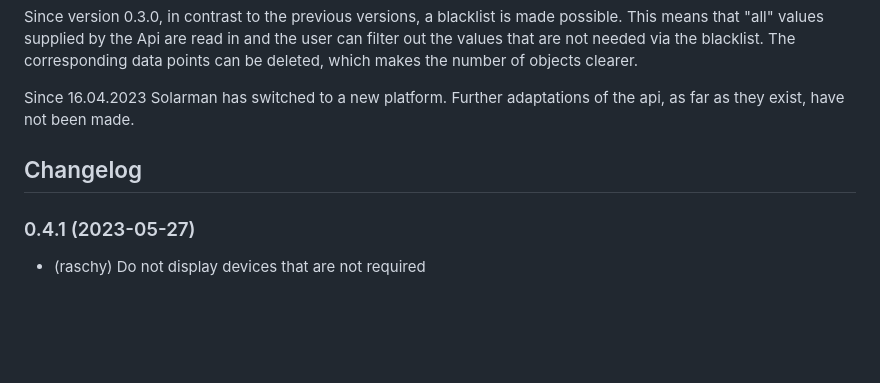
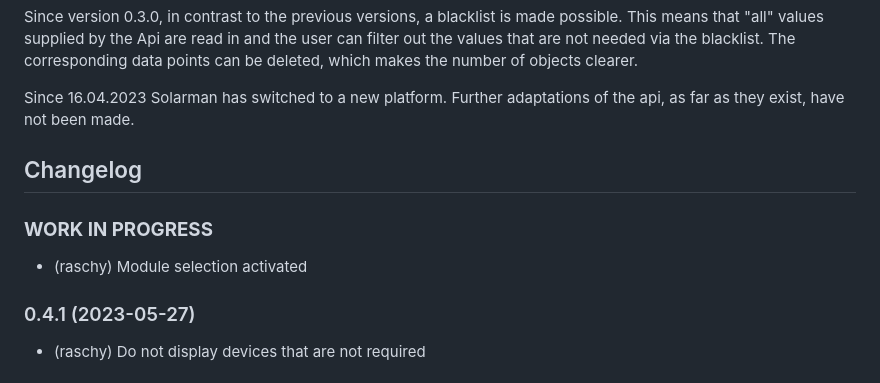
Before and after one commit to raschy/ioBroker.solarmanpv, a Markdown page: README.md, the part around the change. Drawn GitHub-style; blank space fills up the shorter version.

Commit message:
Module selection activated

```diff
--- a/README.md
+++ b/README.md
@@ -53,6 +53,9 @@ adaptations of the api, as far as they exist, have not been made.
 	Placeholder for the next version (at the beginning of the line):
 	### **WORK IN PROGRESS**
 -->
+### **WORK IN PROGRESS**
+* (raschy) Module selection activated
+
 ### 0.4.1 (2023-05-27)
 * (raschy) Do not display devices that are not required
 
```
